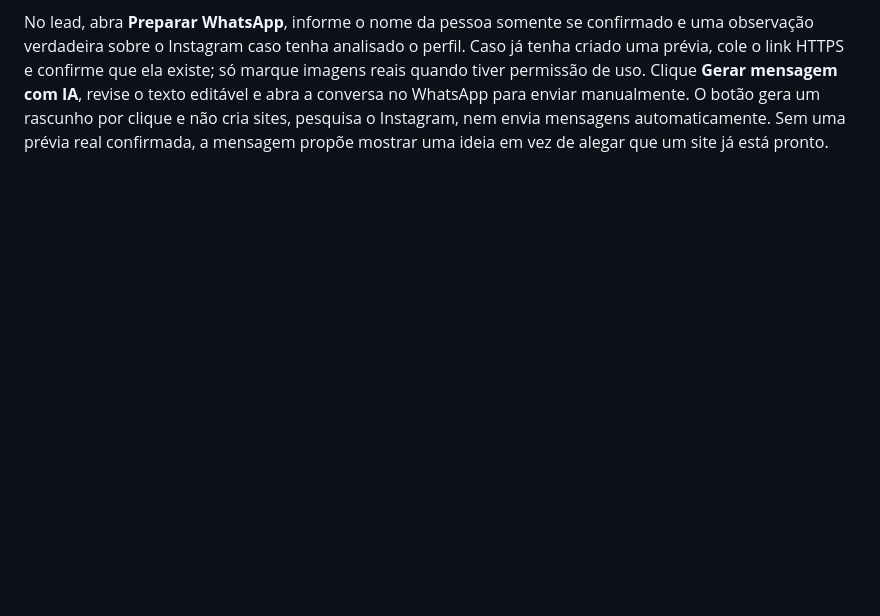
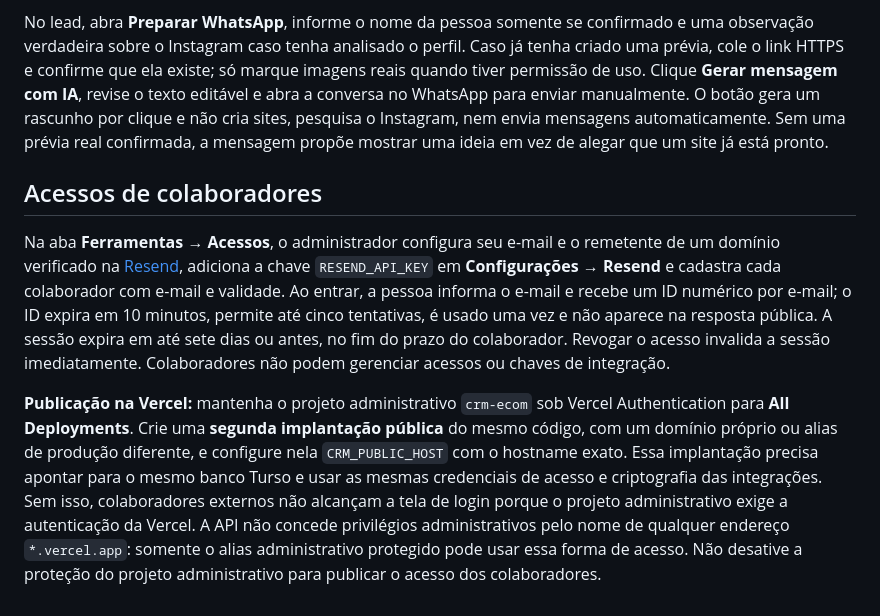
Before and after one commit to rjgean/crm.ecom, a Markdown page: README.md, the part around the change. GitHub-like rendering; blank space fills up the shorter version.

Commit message:
Add expiring collaborator email access and admin controls

```diff
--- a/README.md
+++ b/README.md
@@ -182,3 +182,9 @@ O botão **Gerar prompt Lovable** prepara um texto editável para **site institu
 Crie uma chave gratuita no [console Groq](https://console.groq.com/keys) e salve-a em **Configurações → Groq · mensagens com IA**; o CRM cifra a chave no banco Turso e realiza as chamadas apenas no servidor. Alternativamente configure `GROQ_API_KEY` no servidor. O modelo é `openai/gpt-oss-20b`; consulte a [cota efetiva da sua organização](https://console.groq.com/settings/limits) antes de planejar o volume diário.
 
 No lead, abra **Preparar WhatsApp**, informe o nome da pessoa somente se confirmado e uma observação verdadeira sobre o Instagram caso tenha analisado o perfil. Caso já tenha criado uma prévia, cole o link HTTPS e confirme que ela existe; só marque imagens reais quando tiver permissão de uso. Clique **Gerar mensagem com IA**, revise o texto editável e abra a conversa no WhatsApp para enviar manualmente. O botão gera um rascunho por clique e não cria sites, pesquisa o Instagram, nem envia mensagens automaticamente. Sem uma prévia real confirmada, a mensagem propõe mostrar uma ideia em vez de alegar que um site já está pronto.
+
+## Acessos de colaboradores
+
+Na aba **Ferramentas → Acessos**, o administrador configura seu e-mail e o remetente de um domínio verificado na [Resend](https://resend.com/domains), adiciona a chave `RESEND_API_KEY` em **Configurações → Resend** e cadastra cada colaborador com e-mail e validade. Ao entrar, a pessoa informa o e-mail e recebe um ID numérico por e-mail; o ID expira em 10 minutos, permite até cinco tentativas, é usado uma vez e não aparece na resposta pública. A sessão expira em até sete dias ou antes, no fim do prazo do colaborador. Revogar o acesso invalida a sessão imediatamente. Colaboradores não podem gerenciar acessos ou chaves de integração.
+
+**Publicação na Vercel:** mantenha o projeto administrativo `crm-ecom` sob Vercel Authentication para **All Deployments**. Crie uma **segunda implantação pública** do mesmo código, com um domínio próprio ou alias de produção diferente, e configure nela `CRM_PUBLIC_HOST` com o hostname exato. Essa implantação precisa apontar para o mesmo banco Turso e usar as mesmas credenciais de acesso e criptografia das integrações. Sem isso, colaboradores externos não alcançam a tela de login porque o projeto administrativo exige a autenticação da Vercel. A API não concede privilégios administrativos pelo nome de qualquer endereço `*.vercel.app`: somente o alias administrativo protegido pode usar essa forma de acesso. Não desative a proteção do projeto administrativo para publicar o acesso dos colaboradores.
```
